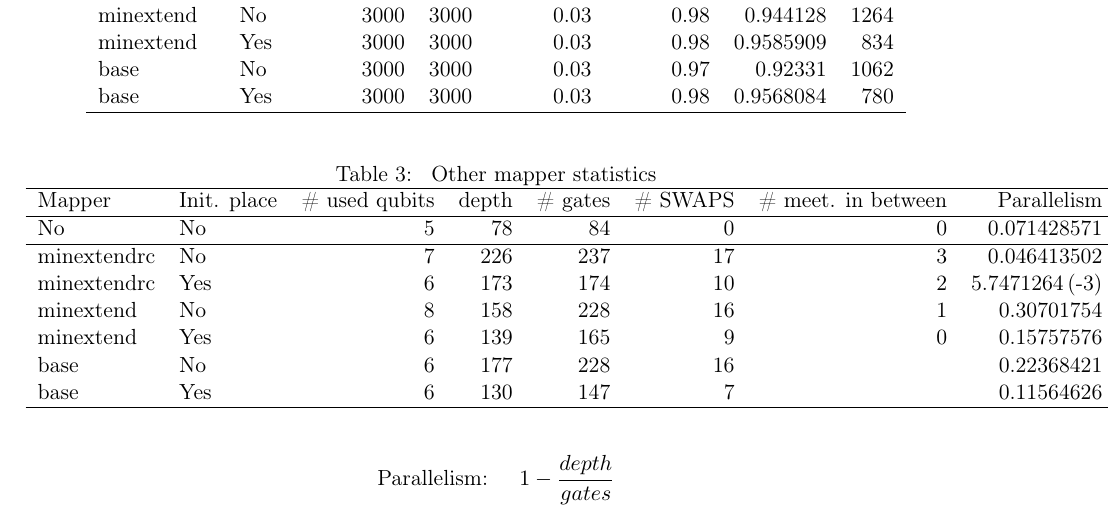
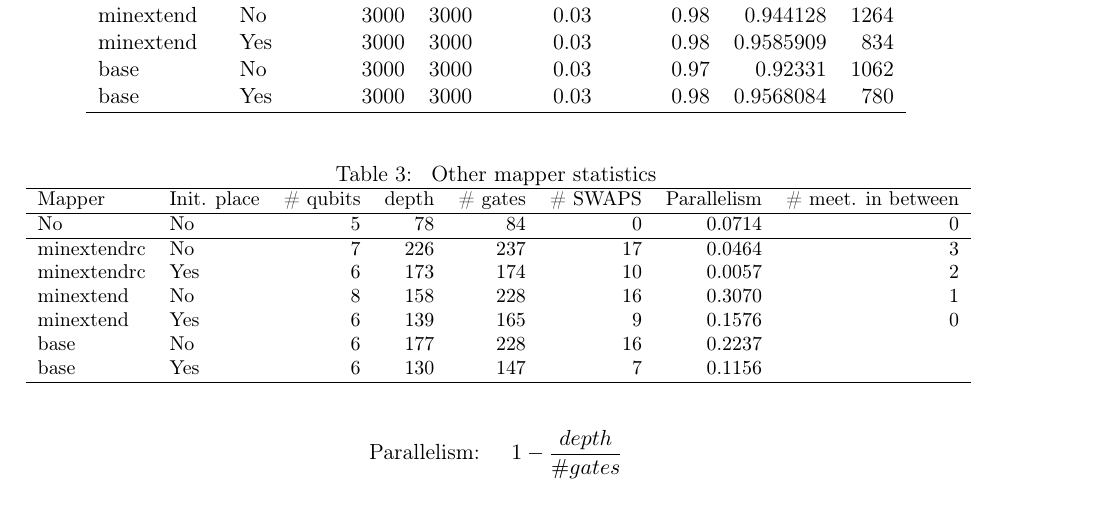
Before and after one commit to Gonaco/simulation_results_steps, a LaTeX document (steps.tex): part of page 1 of 4, cut so that both start at the same text. Compiled offline with pdfLaTeX.

Commit message:
Fixing the # gates error

```diff
--- a/steps.tex
+++ b/steps.tex
@@ -73,26 +73,27 @@ base & Yes & 3000 & 3000 & 0.03 & 0.98 & 0.9568084 & 780\\
 \end{table}
 
 \begin{table}[htbp]
-\caption{\label{tab:org6c48c61}
+\caption{\label{tab:org55556ee}
 Other mapper statistics}
 \centering
+\small
 \begin{tabular}{llrrrrrr}
 \hline
-Mapper & Init. place & \# used qubits & depth & \# gates & \# SWAPS & \# meet. in between & Parallelism\\
+Mapper & Init. place & \# qubits & depth & \# gates & \# SWAPS & Parallelism & \# meet. in between\\
 \hline
-No & No & 5 & 78 & 84 & 0 & 0 & 0.071428571\\
+No & No & 5 & 78 & 84 & 0 & 0.0714 & 0\\
 \hline
-minextendrc & No & 7 & 226 & 237 & 17 & 3 & 0.046413502\\
-minextendrc & Yes & 6 & 173 & 174 & 10 & 2 & 5.7471264\,(-3)\\
-minextend & No & 8 & 158 & 228 & 16 & 1 & 0.30701754\\
-minextend & Yes & 6 & 139 & 165 & 9 & 0 & 0.15757576\\
-base & No & 6 & 177 & 228 & 16 &  & 0.22368421\\
-base & Yes & 6 & 130 & 147 & 7 &  & 0.11564626\\
+minextendrc & No & 7 & 226 & 237 & 17 & 0.0464 & 3\\
+minextendrc & Yes & 6 & 173 & 174 & 10 & 0.0057 & 2\\
+minextend & No & 8 & 158 & 228 & 16 & 0.3070 & 1\\
+minextend & Yes & 6 & 139 & 165 & 9 & 0.1576 & 0\\
+base & No & 6 & 177 & 228 & 16 & 0.2237 & \\
+base & Yes & 6 & 130 & 147 & 7 & 0.1156 & \\
 \hline
 \end{tabular}
 \end{table}
 
 
-$$\text{Parallelism: }\quad 1 - \frac{depth}{# gates}$$
+$$\text{Parallelism: }\quad 1 - \frac{depth}{\# gates}$$
 
 \subsection{Routing comparison}
```
Also changed, not shown: steps.pdf, steps.tex (24 more changed lines), 1 other file.
